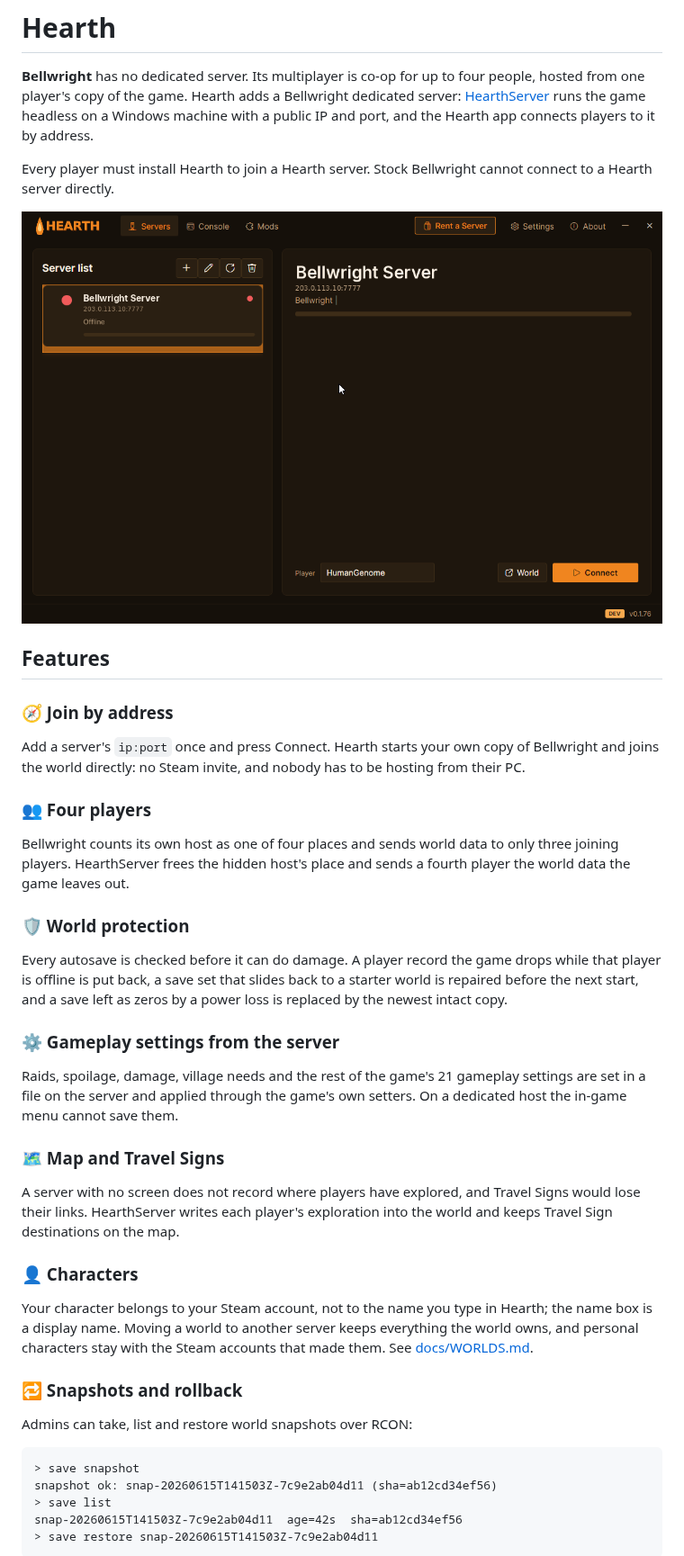
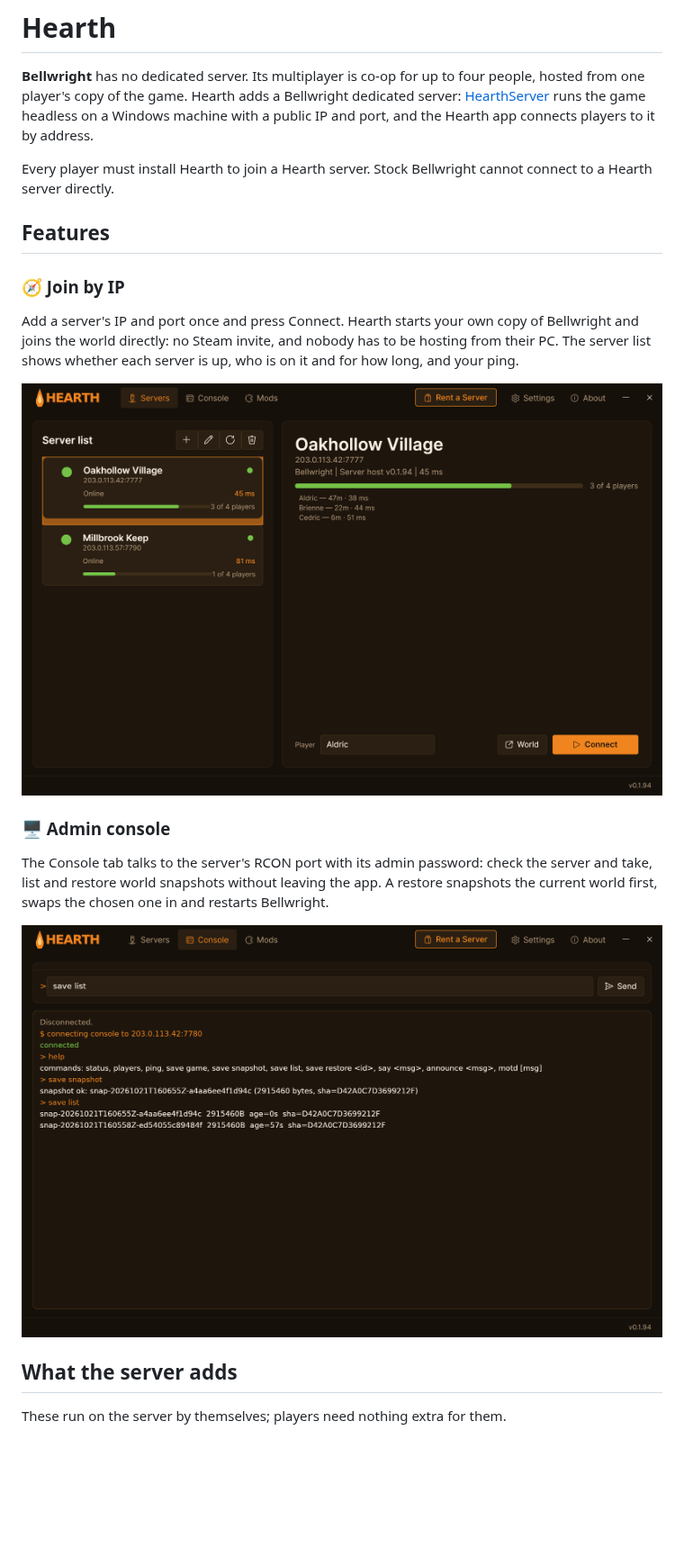
Before and after one commit to humangenome/Hearth, a Markdown page: README.md, the part around one of its changes. Shown at 90% size. GitHub-like rendering; pictures changed too: docs/img/app-v0.1.94-console.png (added), docs/img/app-v0.1.94-servers.png (added), docs/img/launcher.png (deleted); blank space fills up the shorter version.

````diff
--- a/README.md
+++ b/README.md
@@ -16,38 +15,23 @@
 
 Every player must install Hearth to join a Hearth server. Stock Bellwright cannot connect to a Hearth server directly.
 
+## Features
+
+### 🧭 Join by IP
+Add a server's IP and port once and press Connect. Hearth starts your own copy of Bellwright and joins the world directly: no Steam invite, and nobody has to be hosting from their PC. The server list shows whether each server is up, who is on it and for how long, and your ping.
+
 <p align="center">
-  <img src="https://raw.githubusercontent.com/HumanGenome/Hearth/main/docs/img/launcher.png" alt="Hearth app showing a Bellwright server" width="860">
+  <img src="docs/img/app-v0.1.94-servers.png" alt="The Hearth app with two saved Bellwright servers, both online, the players on the selected one and the Connect button" width="860">
 </p>
 
-## Features
+### 🖥️ Admin console
+The Console tab talks to the server's RCON port with its admin password: check the server and take, list and restore world snapshots without leaving the app. A restore snapshots the current world first, swaps the chosen one in and restarts Bellwright.
 
-### 🧭 Join by address
-Add a server's `ip:port` once and press Connect. Hearth starts your own copy of Bellwright and joins the world directly: no Steam invite, and nobody has to be hosting from their PC.
+<p align="center">
+  <img src="docs/img/app-v0.1.94-console.png" alt="The Hearth app's Console tab connected to a server, after the help, save snapshot and save list commands" width="860">
+</p>
 
-### 👥 Four players
-Bellwright counts its own host as one of four places and sends world data to only three joining players. HearthServer frees the hidden host's place and sends a fourth player the world data the game leaves out.
+## What the server adds
 
-### 🛡 World protection
-Every autosave is checked before it can do damage. A player record the game drops while that player is offline is put back, a save set that slides back to a starter world is repaired before the next start, and a save left as zeros by a power loss is replaced by the newest intact copy.
+These run on the server by themselves; players need nothing extra for them.
 
-### ⚙️ Gameplay settings from the server
-Raids, spoilage, damage, village needs and the rest of the game's 21 gameplay settings are set in a file on the server and applied through the game's own setters. On a dedicated host the in-game menu cannot save them.
-
-### 🗺 Map and Travel Signs
-A server with no screen does not record where players have explored, and Travel Signs would lose their links. HearthServer writes each player's exploration into the world and keeps Travel Sign destinations on the map.
-
-### 👤 Characters
-Your character belongs to your Steam account, not to the name you type in Hearth; the name box is a display name. Moving a world to another server keeps everything the world owns, and personal characters stay with the Steam accounts that made them. See [docs/WORLDS.md](docs/WORLDS.md).
-
-### 🔁 Snapshots and rollback
-Admins can take, list and restore world snapshots over RCON:
-
-```
-> save snapshot
-snapshot ok: snap-20260615T141503Z-7c9e2ab04d11 (sha=ab12cd34ef56)
-> save list
-snap-20260615T141503Z-7c9e2ab04d11  age=42s  sha=ab12cd34ef56
-> save restore snap-20260615T141503Z-7c9e2ab04d11
-```
-
````
Also changed, not shown: other parts of README.md (+10 -18 lines).
